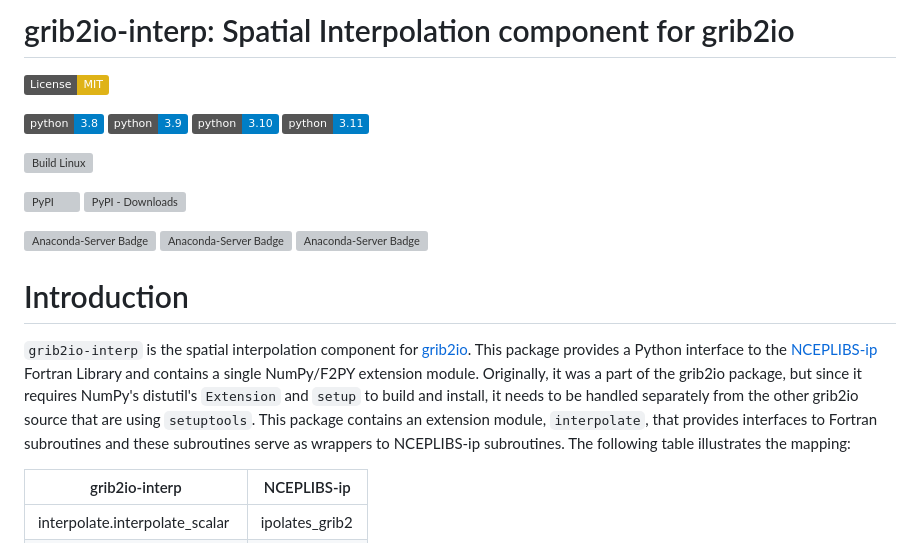
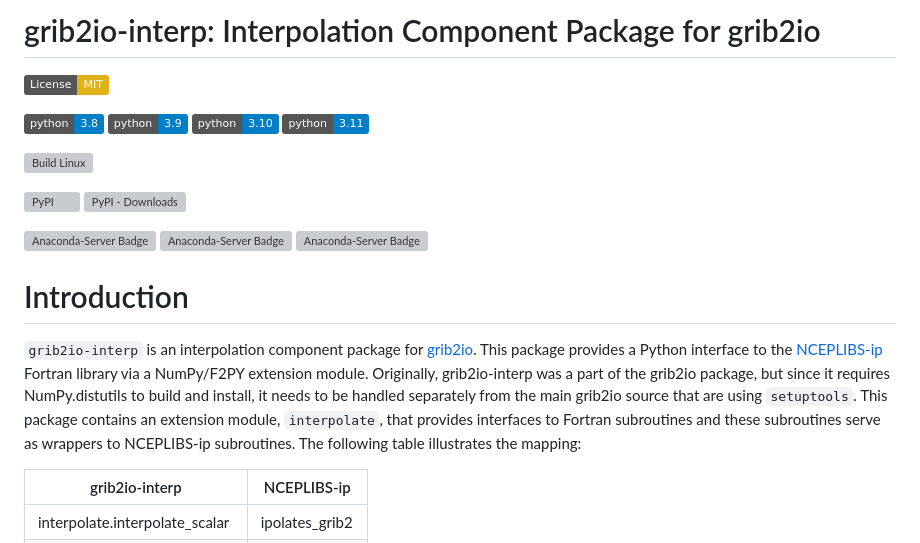
Before and after one commit to NOAA-MDL/grib2io-interp, a Markdown page: README.md, the part around the change. GitHub-like rendering; badges without logos; grey boxes are pictures that could not be loaded.

Commit message:
Update README.md
[skip ci]

```diff
--- a/README.md
+++ b/README.md
@@ -1,4 +1,4 @@
-# grib2io-interp: Spatial Interpolation component for grib2io
+# grib2io-interp: Interpolation Component Package for grib2io
 
 [![License: MIT](https://img.shields.io/badge/License-MIT-yellow.svg)](https://opensource.org/licenses/MIT)
 
@@ -17,7 +17,7 @@
 [![Anaconda-Server Badge](https://anaconda.org/conda-forge/grib2io-interp/badges/downloads.svg)](https://anaconda.org/conda-forge/grib2io-interp)
 
 # Introduction
-`grib2io-interp` is the spatial interpolation component for [grib2io](https://github.com/NOAA-MDL/grib2io).  This package provides a Python interface to the [NCEPLIBS-ip](https://github.com/NOAA-EMC/NCEPLIBS-ip) Fortran Library and contains a single NumPy/F2PY extension module.  Originally, it was a part of the grib2io package, but since it requires NumPy's distutil's `Extension` and `setup` to build and install, it needs to be handled separately from the other grib2io source that are using `setuptools`.  This package contains an extension module, `interpolate`, that provides interfaces to Fortran subroutines and these subroutines serve as wrappers to NCEPLIBS-ip subroutines.  The following table illustrates the mapping:
+`grib2io-interp` is an interpolation component package for [grib2io](https://github.com/NOAA-MDL/grib2io).  This package provides a Python interface to the [NCEPLIBS-ip](https://github.com/NOAA-EMC/NCEPLIBS-ip) Fortran library via a NumPy/F2PY extension module.  Originally, grib2io-interp was a part of the grib2io package, but since it requires NumPy.distutils to build and install, it needs to be handled separately from the main grib2io source that are using `setuptools`.  This package contains an extension module, `interpolate`, that provides interfaces to Fortran subroutines and these subroutines serve as wrappers to NCEPLIBS-ip subroutines.  The following table illustrates the mapping:
 
 | grib2io-interp | NCEPLIBS-ip |
 | -------------- | ----------- |
```
